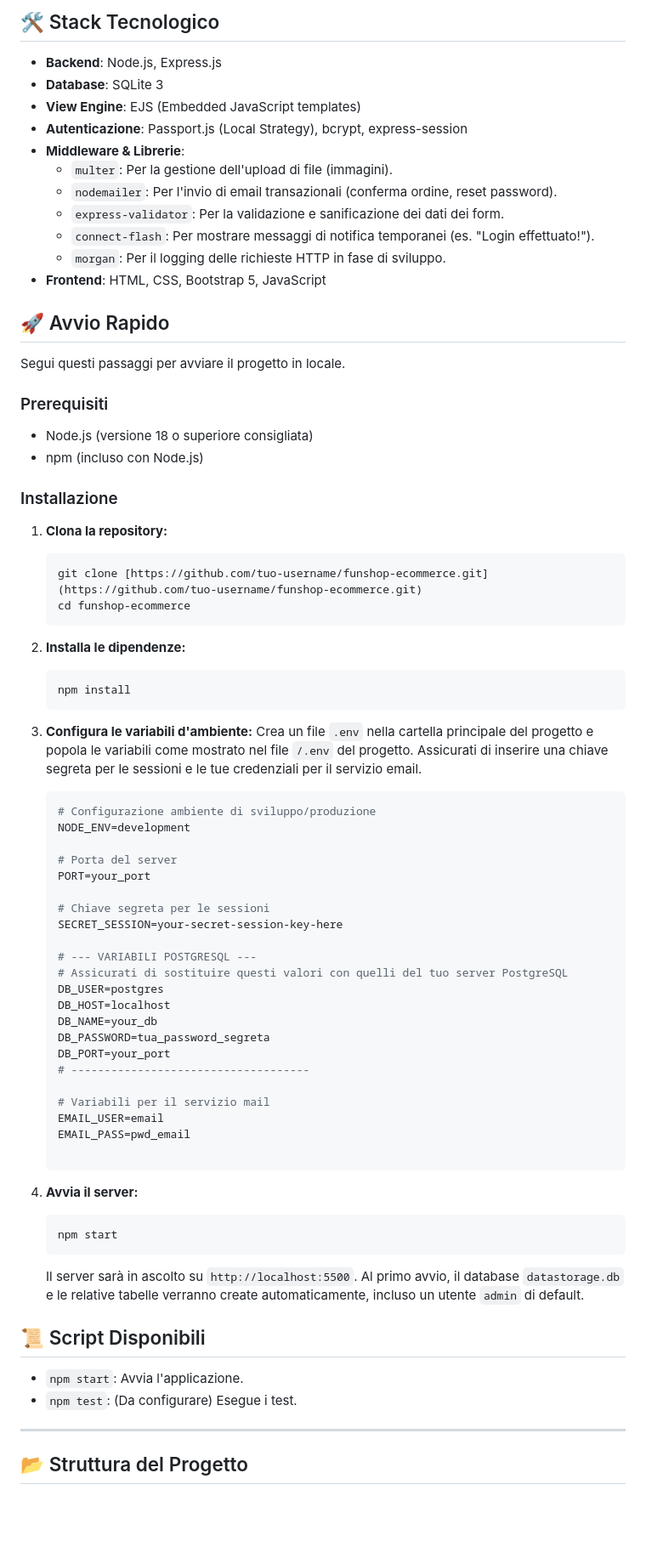
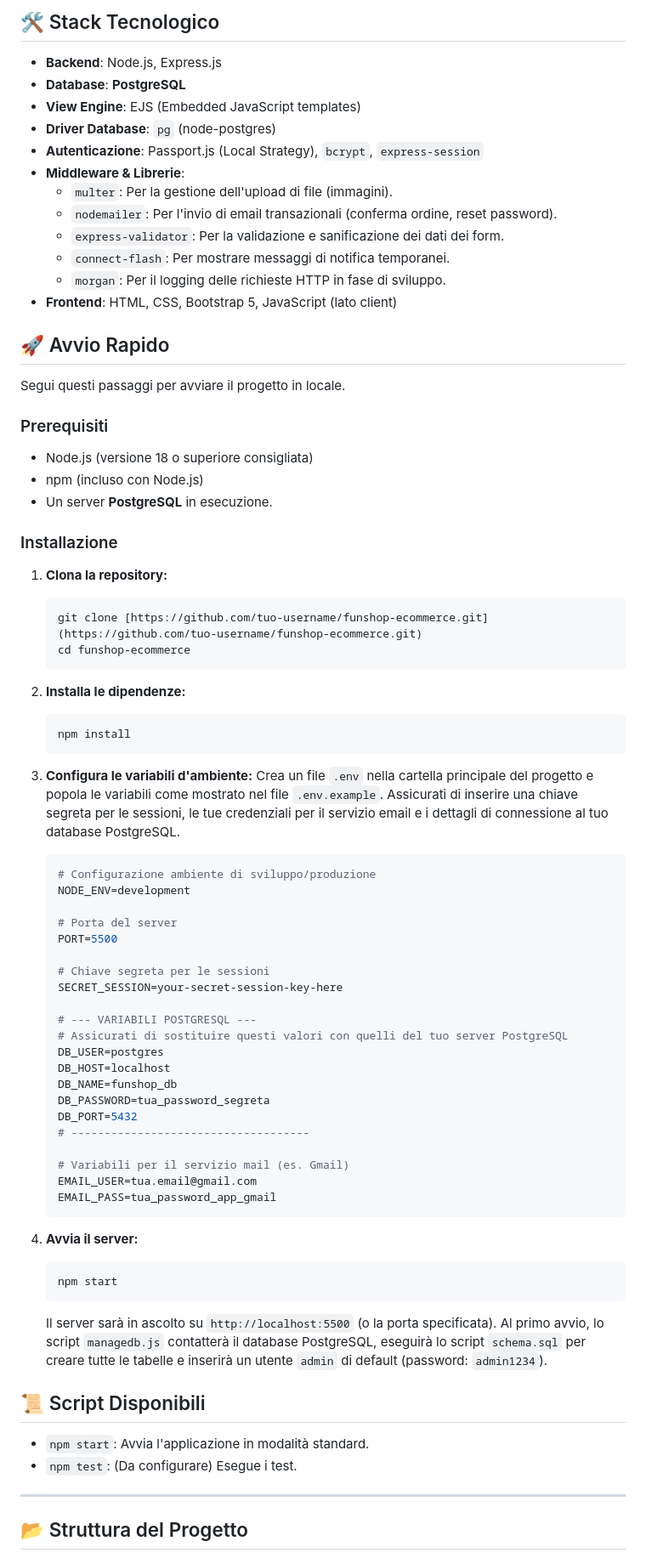
Before and after one commit to Stebs04/funshop-ecommerce, a Markdown page: README.md, the part around one of its changes. Shown at 85% size. GitHub-like rendering; blank space fills up the shorter version.

````diff
--- a/README.md
+++ b/README.md
@@ -35,16 +50,17 @@ Benvenuto in FunShop, un progetto di e-commerce full-stack completo costruito co
 ## 🛠️ Stack Tecnologico
 
 -   **Backend**: Node.js, Express.js
--   **Database**: SQLite 3
+-   **Database**: **PostgreSQL**
 -   **View Engine**: EJS (Embedded JavaScript templates)
--   **Autenticazione**: Passport.js (Local Strategy), bcrypt, express-session
+-   **Driver Database**: `pg` (node-postgres)
+-   **Autenticazione**: Passport.js (Local Strategy), `bcrypt`, `express-session`
 -   **Middleware & Librerie**:
     -   `multer`: Per la gestione dell'upload di file (immagini).
     -   `nodemailer`: Per l'invio di email transazionali (conferma ordine, reset password).
     -   `express-validator`: Per la validazione e sanificazione dei dati dei form.
-    -   `connect-flash`: Per mostrare messaggi di notifica temporanei (es. "Login effettuato!").
+    -   `connect-flash`: Per mostrare messaggi di notifica temporanei.
     -   `morgan`: Per il logging delle richieste HTTP in fase di sviluppo.
--   **Frontend**: HTML, CSS, Bootstrap 5, JavaScript
+-   **Frontend**: HTML, CSS, Bootstrap 5, JavaScript (lato client)
 
 ## 🚀 Avvio Rapido
 
@@ -54,6 +70,7 @@ Segui questi passaggi per avviare il progetto in locale.
 
 -   Node.js (versione 18 o superiore consigliata)
 -   npm (incluso con Node.js)
+-   Un server **PostgreSQL** in esecuzione.
 
 ### Installazione
 
@@ -69,14 +86,14 @@ Segui questi passaggi per avviare il progetto in locale.
     ```
 
 3.  **Configura le variabili d'ambiente:**
-    Crea un file `.env` nella cartella principale del progetto e popola le variabili come mostrato nel file `/.env` del progetto. Assicurati di inserire una chiave segreta per le sessioni e le tue credenziali per il servizio email.
+    Crea un file `.env` nella cartella principale del progetto e popola le variabili come mostrato nel file `.env.example`. Assicurati di inserire una chiave segreta per le sessioni, le tue credenziali per il servizio email e i dettagli di connessione al tuo database PostgreSQL.
 
     ```env
     # Configurazione ambiente di sviluppo/produzione
     NODE_ENV=development
 
     # Porta del server
-    PORT=your_port
+    PORT=5500
 
     # Chiave segreta per le sessioni
     SECRET_SESSION=your-secret-session-key-here
@@ -85,28 +102,27 @@ Segui questi passaggi per avviare il progetto in locale.
     # Assicurati di sostituire questi valori con quelli del tuo server PostgreSQL
     DB_USER=postgres
     DB_HOST=localhost
-    DB_NAME=your_db
+    DB_NAME=funshop_db
     DB_PASSWORD=tua_password_segreta
-    DB_PORT=your_port
+    DB_PORT=5432
     # ------------------------------------
 
-    # Variabili per il servizio mail
-    EMAIL_USER=email
-    EMAIL_PASS=pwd_email
-
+    # Variabili per il servizio mail (es. Gmail)
+    EMAIL_USER=tua.email@gmail.com
+    EMAIL_PASS=tua_password_app_gmail
     ```
 
 4.  **Avvia il server:**
     ```bash
     npm start
     ```
-    Il server sarà in ascolto su `http://localhost:5500`. Al primo avvio, il database `datastorage.db` e le relative tabelle verranno create automaticamente, incluso un utente `admin` di default.
+    Il server sarà in ascolto su `http://localhost:5500` (o la porta specificata). Al primo avvio, lo script `managedb.js` contatterà il database PostgreSQL, eseguirà lo script `schema.sql` per creare tutte le tabelle e inserirà un utente `admin` di default (password: `admin1234`).
 
 ## 📜 Script Disponibili
 
--   `npm start`: Avvia l'applicazione.
+-   `npm start`: Avvia l'applicazione in modalità standard.
 -   `npm test`: (Da configurare) Esegue i test.
 
-- ---
+---
 
 ## 📂 Struttura del Progetto
````
Also changed, not shown: other parts of README.md (+92 -71 lines).
